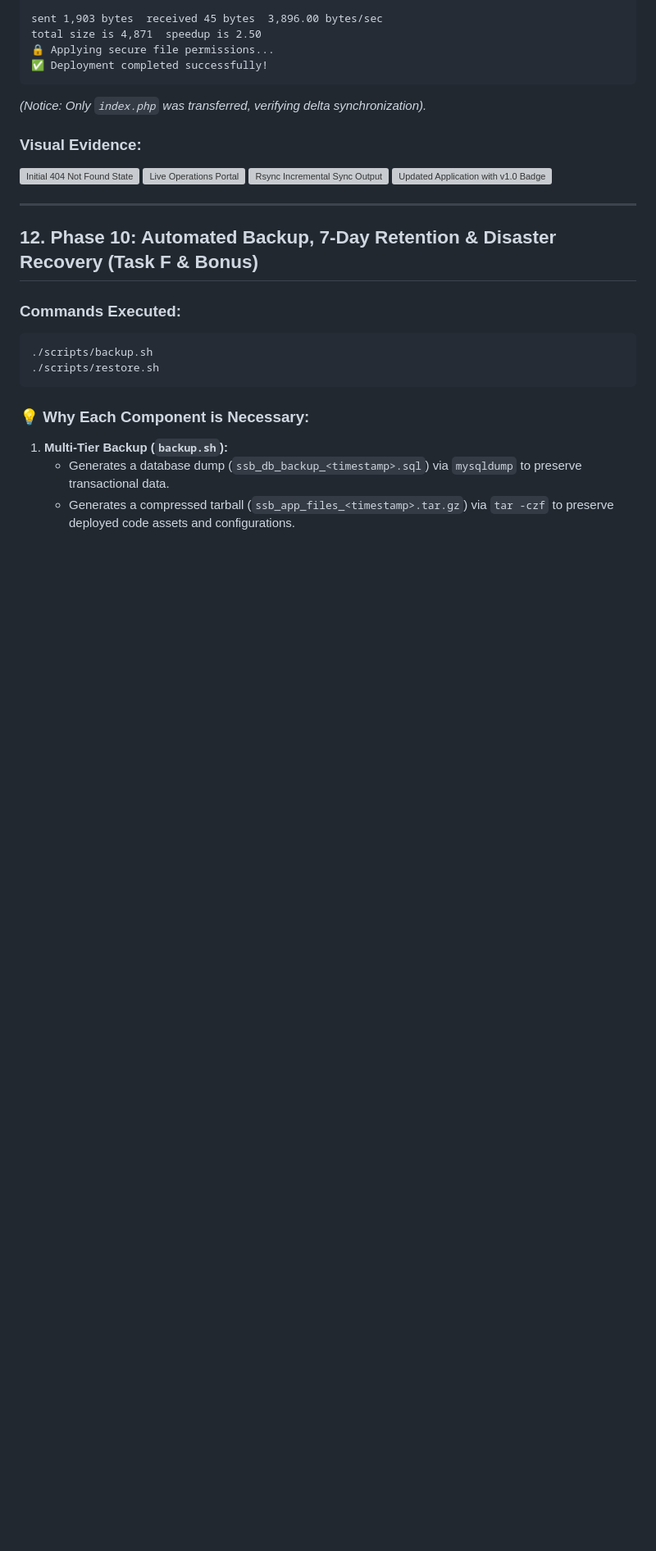
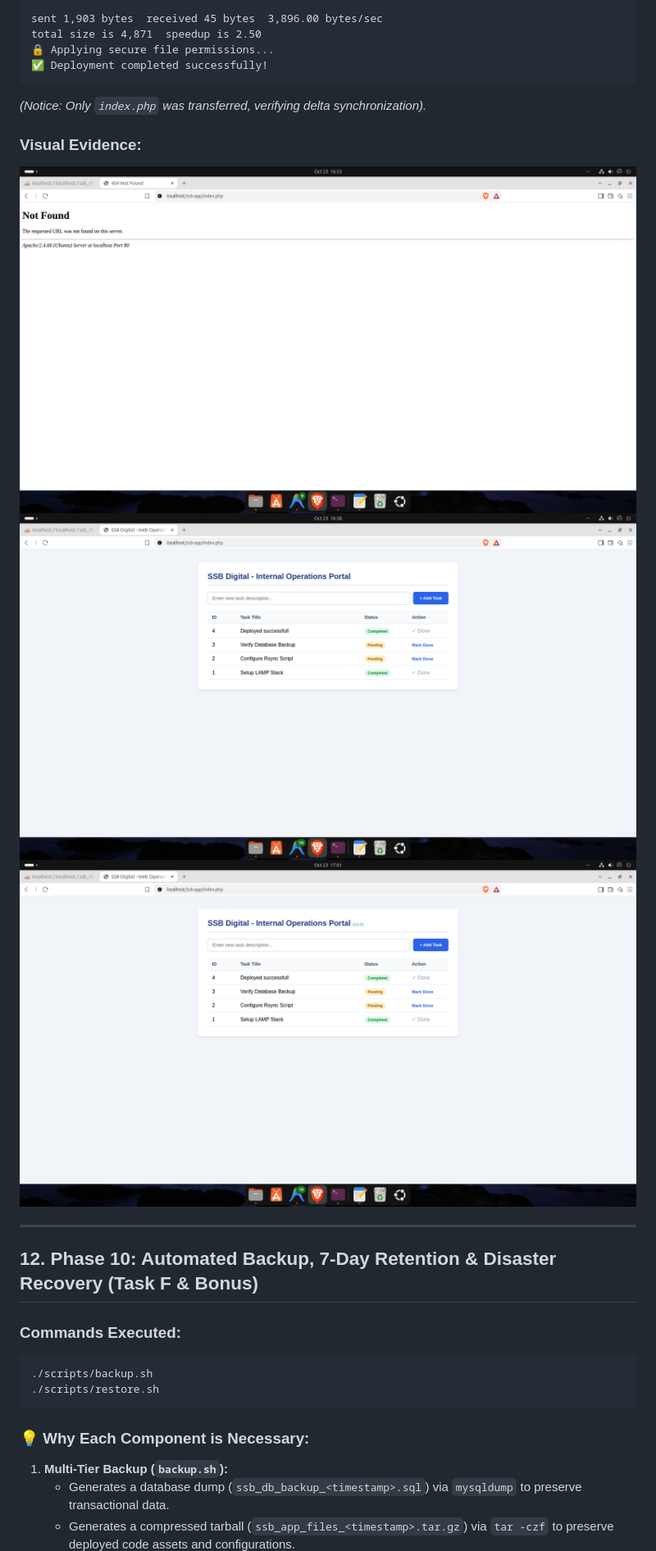
Before and after one commit to mukeshchaudhary14/ssb-devops-assignment, a Markdown page: README.md, the part around one of its changes. Shown at 82% size. Rendered like a GitHub page; blank space fills up the shorter version; grey boxes are pictures that could not be loaded.

```diff
--- a/README.md
+++ b/README.md
@@ -469,10 +463,9 @@ total size is 4,871  speedup is 2.50
 *(Notice: Only `index.php` was transferred, verifying delta synchronization).*
 
 ### Visual Evidence:
-![Initial 404 Not Found State](screenshots/14_initial_deploy_404.png)
-![Live Operations Portal](screenshots/15_live_app_portal.png)
-![Rsync Incremental Sync Output](screenshots/16_rsync_incremental.png)
-![Updated Application with v1.0 Badge](screenshots/17_app_v1_updated.png)
+![Initial 404 Not Found State](screenshots/15.png)
+![Live Operations Portal](screenshots/16.png)
+![Updated Application with v1.0 Badge](screenshots/18.png)
 
 ---
 
```
Also changed, not shown: other parts of README.md (+42 -48 lines).
